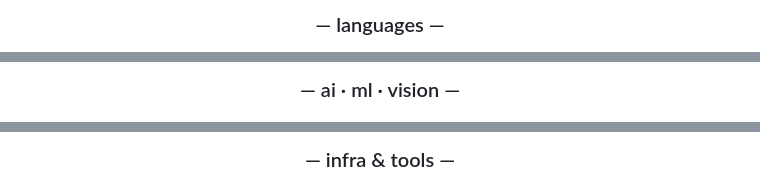
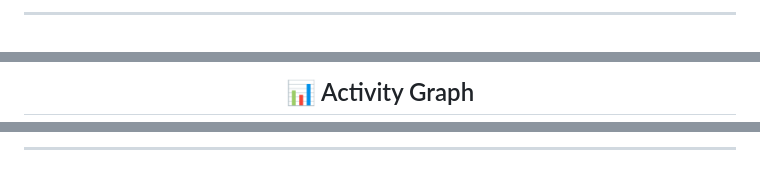
Before and after one commit to adamhasani/Adam-hasani, a Markdown page: README.md, 3 parts joined by grey strips. Rendered like a GitHub page.

Commit message:
Revise README.md for improved presentation
Updated README.md to enhance content and structure.

```diff
--- a/README.md
+++ b/README.md
@@ -98,3 +176,3 @@ const adam: Developer = {
 
-### — languages —
+---
 
@@ -110,3 +192,4 @@ const adam: Developer = {
 
-### — ai · ml · vision —
+<!-- Activity Graph -->
+<h2 align="center">📊 Activity Graph</h2>
 
@@ -121,3 +201,3 @@ const adam: Developer = {
 
-### — infra & tools —
+---
 
```
Also changed, not shown: other parts of README.md (+201 -251 lines).
